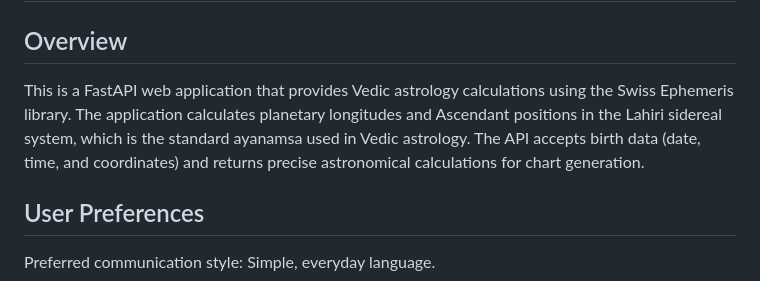
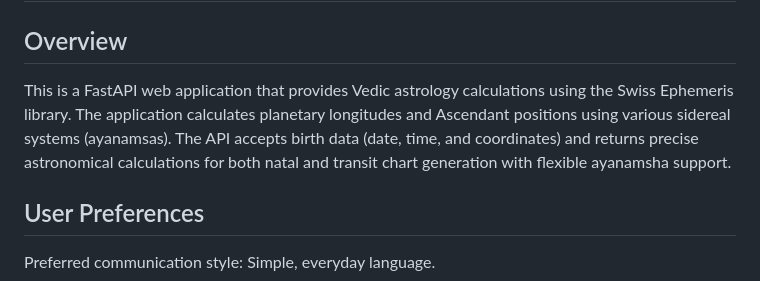
Before and after one commit to sivanadi/AstroCalc, a Markdown page: replit.md, the part around the change. Rendered like a GitHub page.

Commit message:
Improve calculation flexibility by supporting multiple sidereal systems
Update README to reflect support for various ayanamsas in both natal and transit calculations.

Replit-Commit-Author: Agent
Replit-Commit-Session-Id: e0497a92-6682-4ed6-b162-7521f055c39c
Replit-Commit-Checkpoint-Type: full_checkpoint

```diff
--- a/replit.md
+++ b/replit.md
@@ -2,7 +2,7 @@
 
 ## Overview
 
-This is a FastAPI web application that provides Vedic astrology calculations using the Swiss Ephemeris library. The application calculates planetary longitudes and Ascendant positions in the Lahiri sidereal system, which is the standard ayanamsa used in Vedic astrology. The API accepts birth data (date, time, and coordinates) and returns precise astronomical calculations for chart generation.
+This is a FastAPI web application that provides Vedic astrology calculations using the Swiss Ephemeris library. The application calculates planetary longitudes and Ascendant positions using various sidereal systems (ayanamsas). The API accepts birth data (date, time, and coordinates) and returns precise astronomical calculations for both natal and transit chart generation with flexible ayanamsha support.
 
 ## User Preferences
 
```
